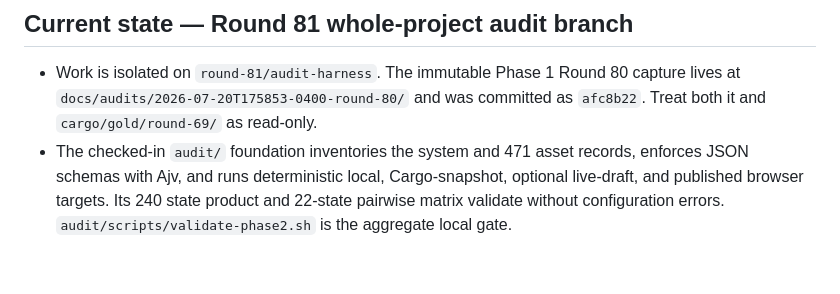
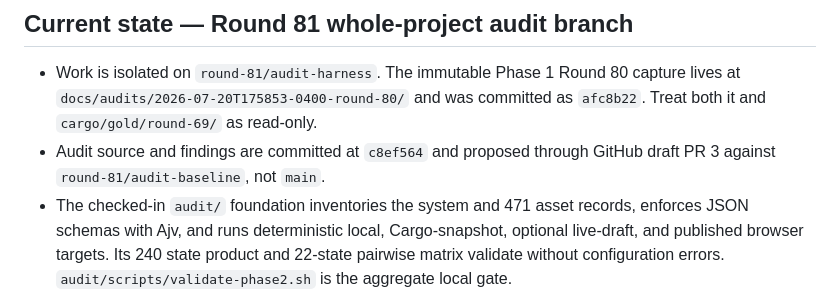
Before and after one commit to oceanncheung/mmmmmstudio, a Markdown page: CLAUDE.md, the part around the change. Drawn GitHub-style; blank space fills up the shorter version.

```diff
--- a/CLAUDE.md
+++ b/CLAUDE.md
@@ -2136,6 +2136,8 @@ current source of truth for the built site.
 - Work is isolated on `round-81/audit-harness`. The immutable Phase 1 Round 80
   capture lives at `docs/audits/2026-07-20T175853-0400-round-80/` and was
   committed as `afc8b22`. Treat both it and `cargo/gold/round-69/` as read-only.
+- Audit source and findings are committed at `c8ef564` and proposed through
+  GitHub draft PR 3 against `round-81/audit-baseline`, not `main`.
 - The checked-in `audit/` foundation inventories the system and 471 asset
   records, enforces JSON schemas with Ajv, and runs deterministic local,
   Cargo-snapshot, optional live-draft, and published browser targets. Its 240
```
Also changed, not shown: HANDOFF-CODEX.md (+3 -0 lines).
